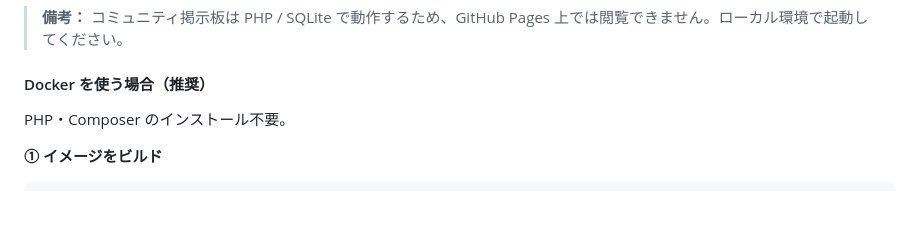
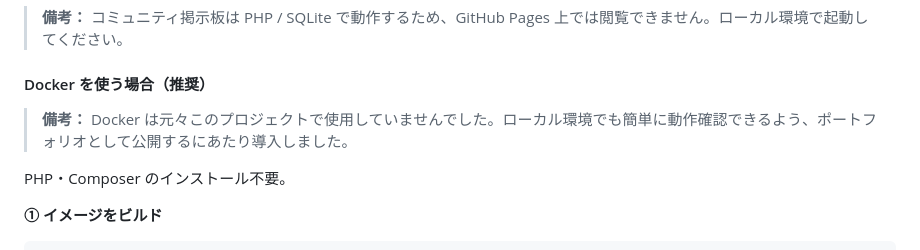
Before and after one commit to hinata1213-hinata/portfolio, a Markdown page: rokkoku-junryo-portal/README.md, the part around the change. Drawn GitHub-style; blank space fills up the shorter version.

Commit message:
docs: note that Docker was added for portfolio demo purposes
Co-Authored-By: Claude Sonnet 4.6 <noreply@anthropic.com>

```diff
--- a/rokkoku-junryo-portal/README.md
+++ b/rokkoku-junryo-portal/README.md
@@ -20,6 +20,8 @@
 > **備考：** コミュニティ掲示板は PHP / SQLite で動作するため、GitHub Pages 上では閲覧できません。ローカル環境で起動してください。
 
 #### Docker を使う場合（推奨）
+
+> **備考：** Docker は元々このプロジェクトで使用していませんでした。ローカル環境でも簡単に動作確認できるよう、ポートフォリオとして公開するにあたり導入しました。
 
 PHP・Composer のインストール不要。
 
```
